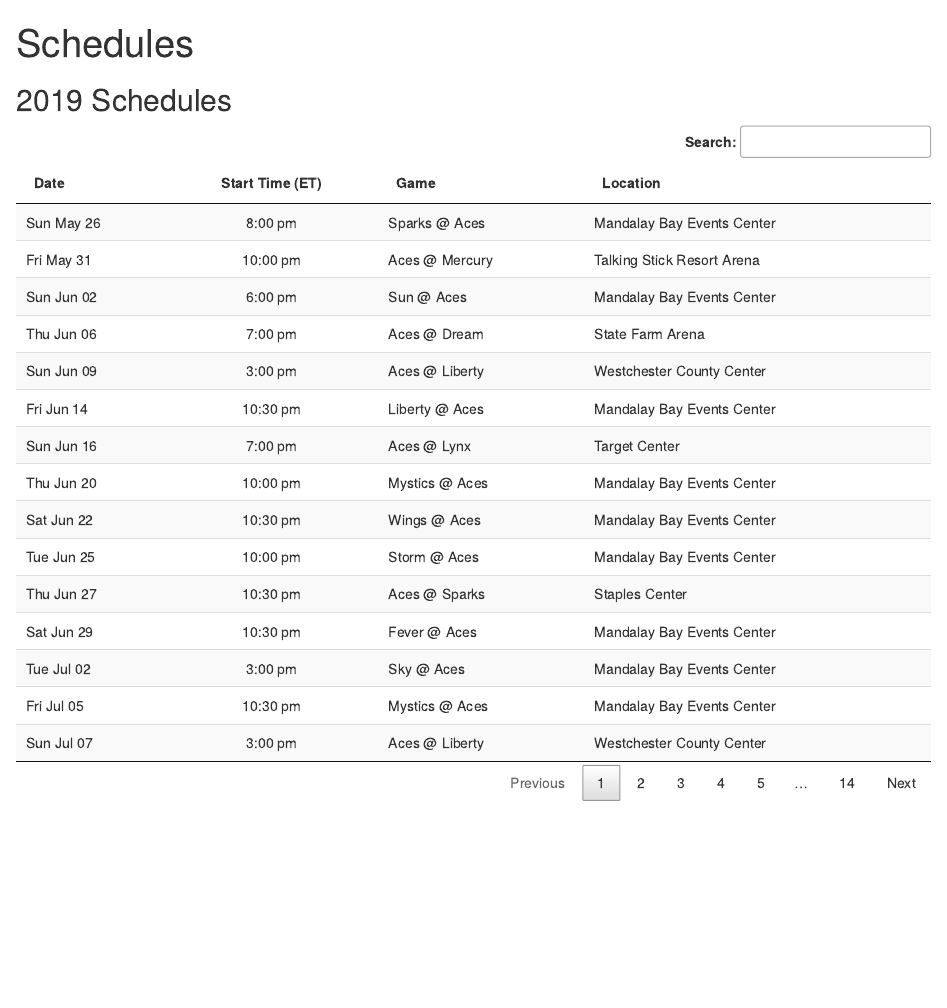
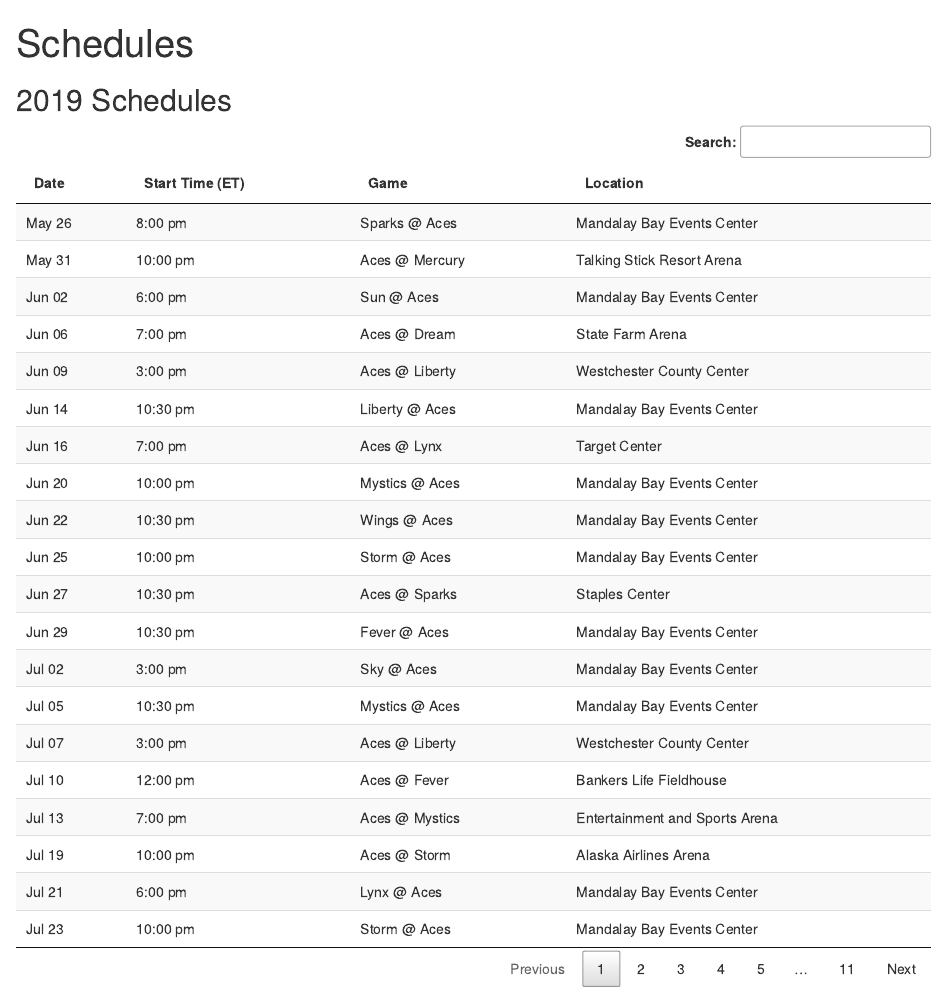
Before and after one commit to caitlincscott/rootandrally, an R Markdown document (content/schedules/index.Rmd): the page in a window 1100 px wide, from its top. Rendered offline with R 4.5, knitr and Pandoc, with nearby package versions.

Commit message:
Dates now sort correctly

````diff
--- a/content/schedules/index.Rmd
+++ b/content/schedules/index.Rmd
@@ -9,6 +9,7 @@ type: "schedules"
 library(dplyr)
 library(DT)
 library(emo)
+library(lubridate)
 
 temp <- list.files(pattern = "*.csv")
 files <- lapply(temp, read.csv)
@@ -18,7 +19,10 @@ sched <- do.call(rbind, files)
 sched <- sched %>%
             distinct(Start.Date, Start.Time.ET, Subject, Location)
 
-sched$Date <- format(as.Date(sched$Start.Date, format = "%m/%d/%Y"), format = "%a %b %d")
+
+
+sched$Date <- as.Date(sched$Start.Date, "%m/%d/%Y")
+
 
 sched <- subset(sched, select = -Start.Date)
 sched <- sched[,c(4,1,2,3)]
@@ -27,17 +31,17 @@ colnames(sched)[2:3] <- c("Start Time (ET)", "Game")
 #sched$Sport <- gsub("WNBA", ji("basketball"), sched$Sport)
 #sched$Sport <- gsub("NWSL", ji("soccer"), sched$Sport)
 
-sched %>%
-datatable(rownames = FALSE,
+datatable(sched %>% mutate(DUMMY = Date,Date = format(Date, format = "%b %d")),
+            rownames = FALSE,
           options = list(
-            pageLength = 15,
+            pageLength = 20,
             autoWidth = TRUE,
             lengthChange = FALSE,
             paginate = TRUE,
             info = FALSE,
             columnDefs = list(list(
-              className = 'dt-left',
-              targets = 0),
-              list(className = 'dt-center', targets = 1))))
+              targets = 0,orderData = 4),
+              list(targets = 4, visible = FALSE))))
+
 
 ```
````
Also changed, not shown: content/schedules/index.html, 3 other files.
